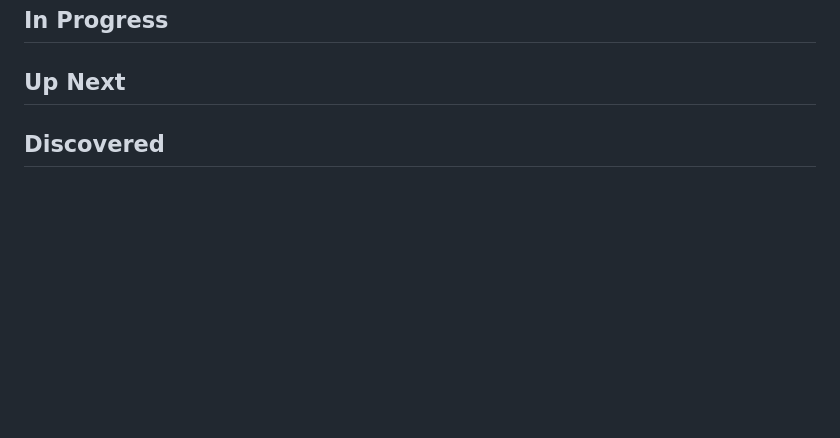
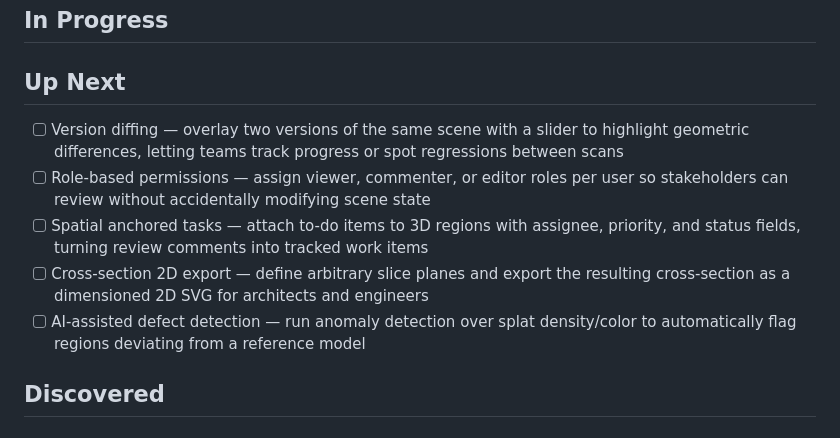
Before and after one commit to bentonkt/SplatCast, a Markdown page: BACKLOG.md, the part around the change. GitHub-like rendering; blank space fills up the shorter version.

Commit message:
docs: replenish backlog with 5 new feature ideas
Added version diffing, role-based permissions, spatial anchored tasks,
cross-section 2D export, and AI-assisted defect detection.

Co-Authored-By: Claude Opus 4.6 (1M context) <noreply@anthropic.com>

```diff
--- a/BACKLOG.md
+++ b/BACKLOG.md
@@ -3,6 +3,11 @@
 ## In Progress
 
 ## Up Next
+- [ ] Version diffing — overlay two versions of the same scene with a slider to highlight geometric differences, letting teams track progress or spot regressions between scans
+- [ ] Role-based permissions — assign viewer, commenter, or editor roles per user so stakeholders can review without accidentally modifying scene state
+- [ ] Spatial anchored tasks — attach to-do items to 3D regions with assignee, priority, and status fields, turning review comments into tracked work items
+- [ ] Cross-section 2D export — define arbitrary slice planes and export the resulting cross-section as a dimensioned 2D SVG for architects and engineers
+- [ ] AI-assisted defect detection — run anomaly detection over splat density/color to automatically flag regions deviating from a reference model
 
 ## Discovered
 
```
